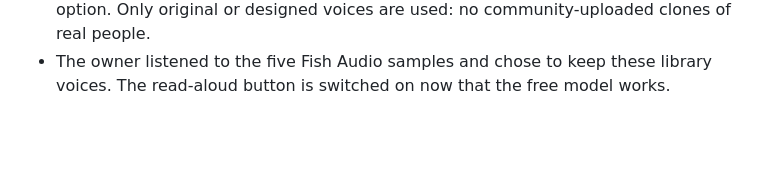
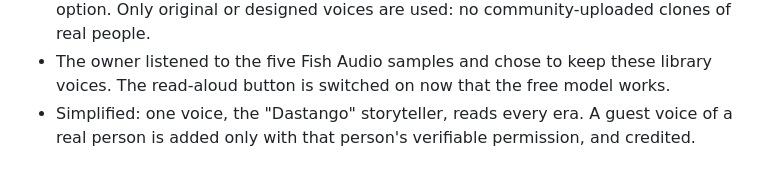
Before and after one commit to urmaliyadivyanshu31/firangi-tota, a Markdown page: docs/DECISIONS.md, the part around the change. GitHub-like rendering; blank space fills up the shorter version.

Commit message:
docs: one Dastango voice everywhere
Co-Authored-By: Claude Opus 5.5 <noreply@anthropic.com>

```diff
--- a/docs/DECISIONS.md
+++ b/docs/DECISIONS.md
@@ -106,3 +106,5 @@ older notes, the newest entry wins. This file is public; it explains why the gam
   original or designed voices are used: no community-uploaded clones of real people.
 - The owner listened to the five Fish Audio samples and chose to keep these library voices. The
   read-aloud button is switched on now that the free model works.
+- Simplified: one voice, the "Dastango" storyteller, reads every era. A guest voice of a real
+  person is added only with that person's verifiable permission, and credited.
```
